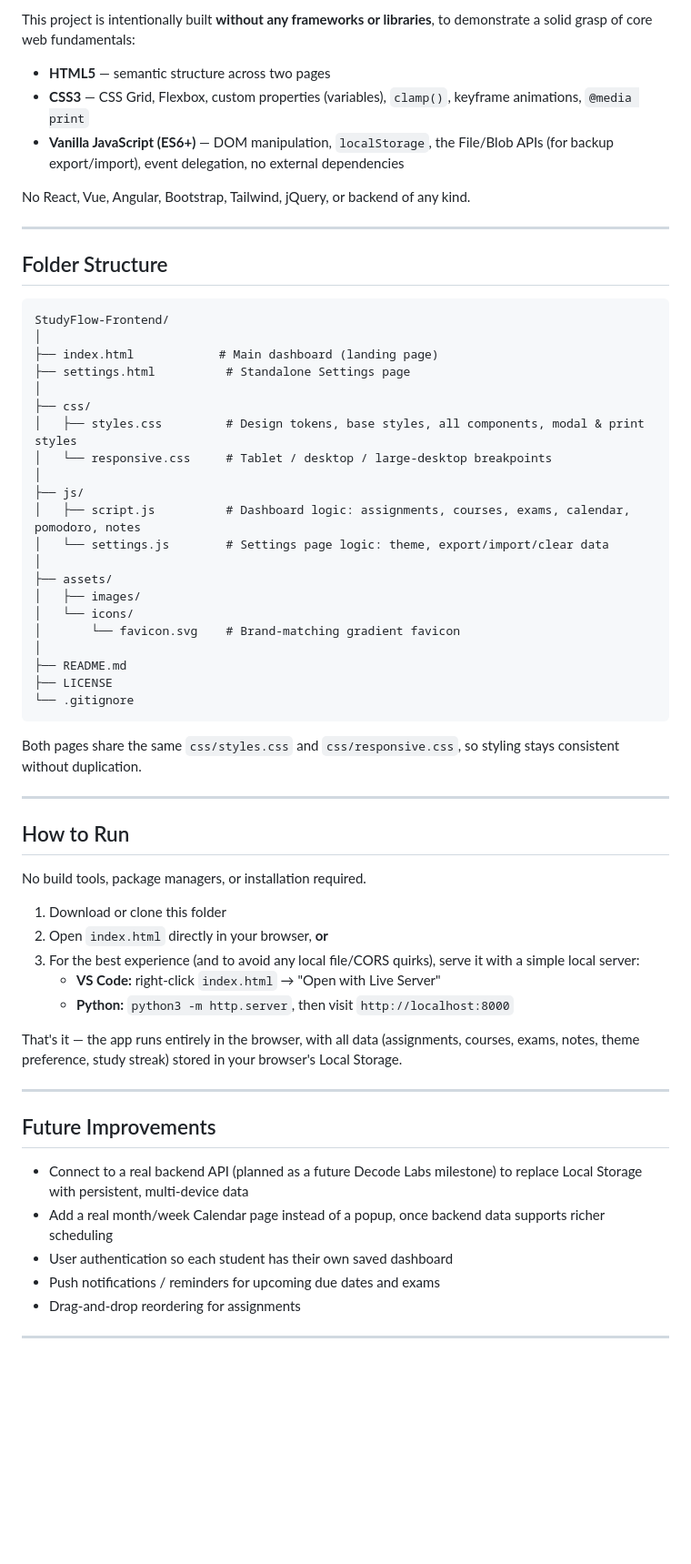
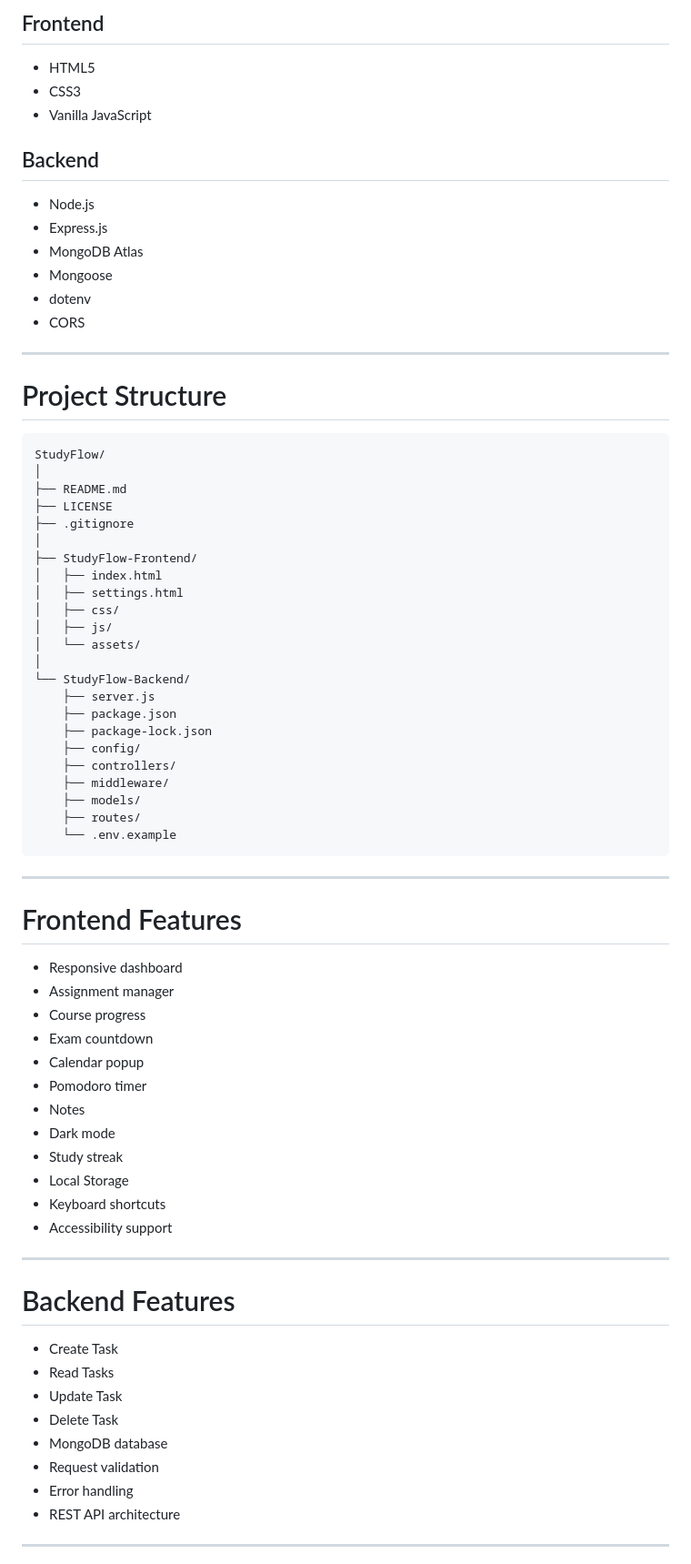
Before and after one commit to toobazainab1/StudyFlow, a Markdown page: README.md, the part around one of its changes. Shown at 91% size. Rendered like a GitHub page; blank space fills up the shorter version.

Commit message:
Update project documentation

````diff
--- a/README.md
+++ b/README.md
@@ -74,65 +48,78 @@ The interface is designed to feel like a real SaaS product — in the spirit of
 
-This project is intentionally built **without any frameworks or libraries**, to demonstrate a solid grasp of core web fundamentals:
+## Frontend
 
-- **HTML5** — semantic structure across two pages
-- **CSS3** — CSS Grid, Flexbox, custom properties (variables), `clamp()`, keyframe animations, `@media print`
-- **Vanilla JavaScript (ES6+)** — DOM manipulation, `localStorage`, the File/Blob APIs (for backup export/import), event delegation, no external dependencies
+- HTML5
+- CSS3
+- Vanilla JavaScript
 
-No React, Vue, Angular, Bootstrap, Tailwind, jQuery, or backend of any kind.
+## Backend
+
+- Node.js
+- Express.js
+- MongoDB Atlas
+- Mongoose
+- dotenv
+- CORS
 
 ---
 
-## Folder Structure
+# Project Structure
 
-```
-StudyFlow-Frontend/
-│
-├── index.html            # Main dashboard (landing page)
-├── settings.html          # Standalone Settings page
-│
-├── css/
-│   ├── styles.css         # Design tokens, base styles, all components, modal & print styles
-│   └── responsive.css     # Tablet / desktop / large-desktop breakpoints
-│
-├── js/
-│   ├── script.js          # Dashboard logic: assignments, courses, exams, calendar, pomodoro, notes
-│   └── settings.js        # Settings page logic: theme, export/import/clear data
-│
-├── assets/
-│   ├── images/
-│   └── icons/
-│       └── favicon.svg    # Brand-matching gradient favicon
+```text
+StudyFlow/
 │
 ├── README.md
 ├── LICENSE
-└── .gitignore
+├── .gitignore
+│
+├── StudyFlow-Frontend/
+│   ├── index.html
+│   ├── settings.html
+│   ├── css/
+│   ├── js/
+│   └── assets/
+│
+└── StudyFlow-Backend/
+    ├── server.js
+    ├── package.json
+    ├── package-lock.json
+    ├── config/
+    ├── controllers/
+    ├── middleware/
+    ├── models/
+    ├── routes/
+    └── .env.example
 ```
-
-Both pages share the same `css/styles.css` and `css/responsive.css`, so styling stays consistent without duplication.
 
 ---
 
-## How to Run
+# Frontend Features
 
-No build tools, package managers, or installation required.
-
-1. Download or clone this folder
-2. Open `index.html` directly in your browser, **or**
-3. For the best experience (and to avoid any local file/CORS quirks), serve it with a simple local server:
-   - **VS Code:** right-click `index.html` → "Open with Live Server"
-   - **Python:** `python3 -m http.server`, then visit `http://localhost:8000`
-
-That's it — the app runs entirely in the browser, with all data (assignments, courses, exams, notes, theme preference, study streak) stored in your browser's Local Storage.
+- Responsive dashboard
+- Assignment manager
+- Course progress
+- Exam countdown
+- Calendar popup
+- Pomodoro timer
+- Notes
+- Dark mode
+- Study streak
+- Local Storage
+- Keyboard shortcuts
+- Accessibility support
 
 ---
 
-## Future Improvements
+# Backend Features
 
-- Connect to a real backend API (planned as a future Decode Labs milestone) to replace Local Storage with persistent, multi-device data
-- Add a real month/week Calendar page instead of a popup, once backend data supports richer scheduling
-- User authentication so each student has their own saved dashboard
-- Push notifications / reminders for upcoming due dates and exams
-- Drag-and-drop reordering for assignments
+- Create Task
+- Read Tasks
+- Update Task
+- Delete Task
+- MongoDB database
+- Request validation
+- Error handling
+- REST API architecture
 
 ---
 
````
Also changed, not shown: other parts of README.md (+110 -59 lines), StudyFlow-Backend/README.md (deleted, +0 -187 lines).
